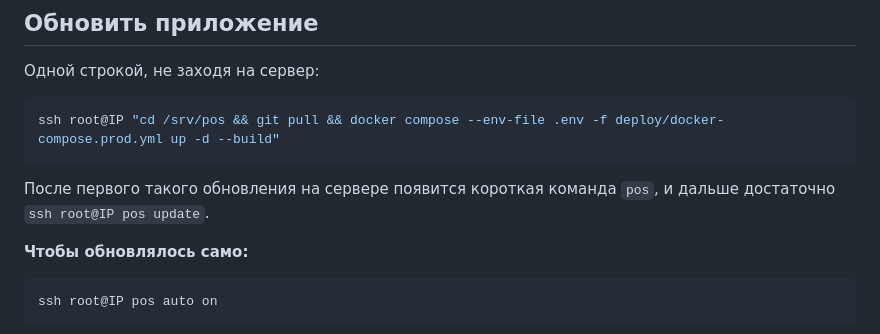
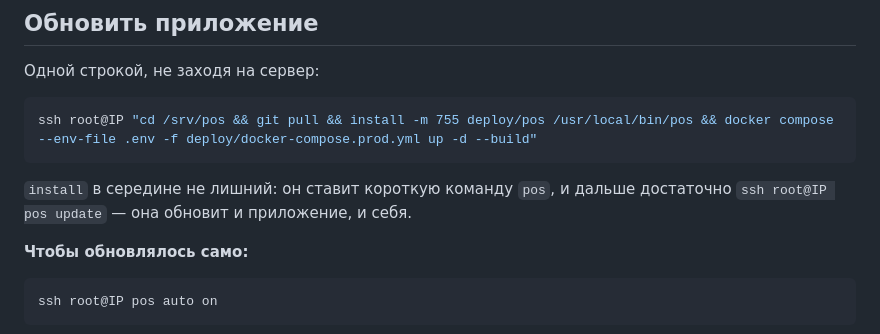
Before and after one commit to Envyyy-uk/menu_for_waiter, a Markdown page: docs/СЕРВЕР.md, the part around the change. GitHub-like rendering.

Commit message:
Обновление одной строкой ставит и саму команду pos
Без этого выходила курица и яйцо: pos update обновляет pos, но самой команды
на сервере ещё нет — она появляется только при установке.

````diff
--- a/docs/СЕРВЕР.md
+++ b/docs/СЕРВЕР.md
@@ -294,11 +294,11 @@ crontab -e
 Одной строкой, не заходя на сервер:
 
 ```bash
-ssh root@IP "cd /srv/pos && git pull && docker compose --env-file .env -f deploy/docker-compose.prod.yml up -d --build"
+ssh root@IP "cd /srv/pos && git pull && install -m 755 deploy/pos /usr/local/bin/pos && docker compose --env-file .env -f deploy/docker-compose.prod.yml up -d --build"
 ```
 
-После первого такого обновления на сервере появится короткая команда `pos`, и
-дальше достаточно `ssh root@IP pos update`.
+`install` в середине не лишний: он ставит короткую команду `pos`, и дальше
+достаточно `ssh root@IP pos update` — она обновит и приложение, и себя.
 
 **Чтобы обновлялось само:**
 
````
